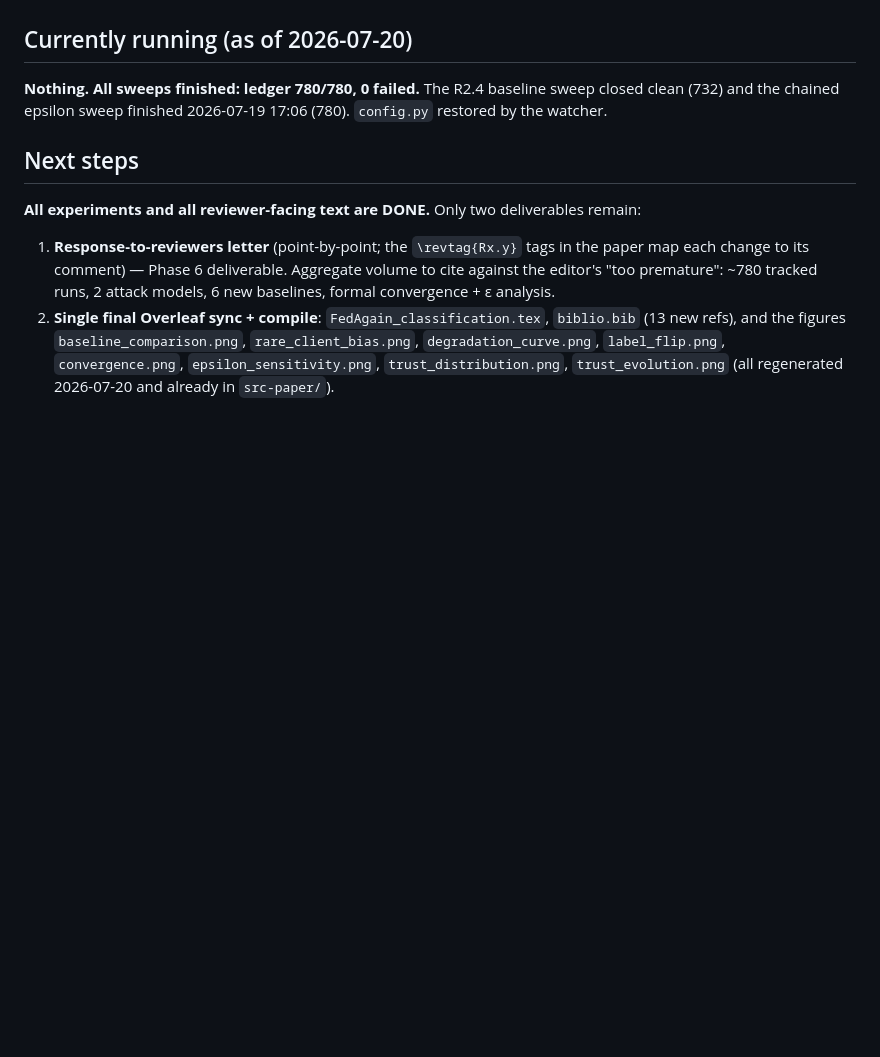
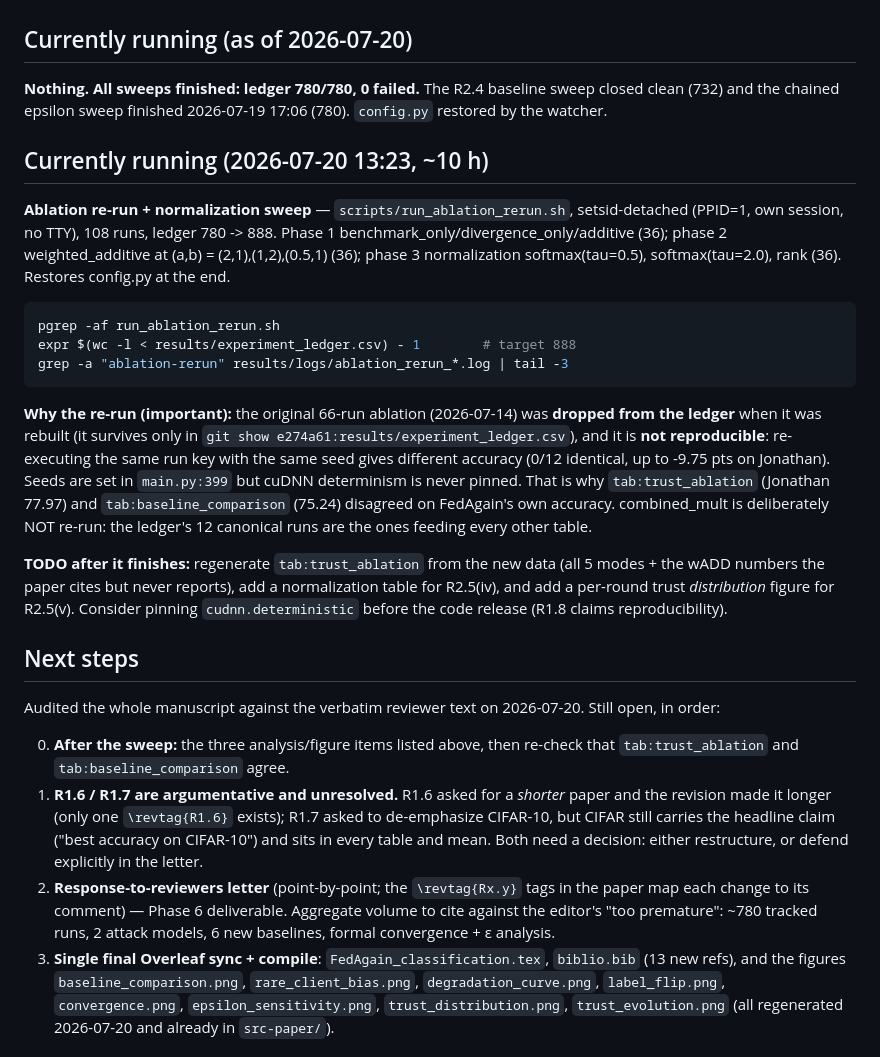
Before and after one commit to Ivanrs297/FedAgain, a Markdown page: CLAUDE.md, the part around the change. Drawn GitHub-style; blank space fills up the shorter version.

Commit message:
Docs: ablation re-run in flight; record the ledger-loss + non-reproducibility finding and the open R1.6/R1.7 gaps
Co-Authored-By: Claude Opus 4.8 (1M context) <noreply@anthropic.com>

````diff
--- a/CLAUDE.md
+++ b/CLAUDE.md
@@ -205,12 +205,49 @@ and (B) the **PyTorch experiment codebase**. This file is the resume point.
 sweep closed clean (732) and the chained epsilon sweep finished 2026-07-19 17:06
 (780). `config.py` restored by the watcher.
 
+## Currently running (2026-07-20 13:23, ~10 h)
+
+**Ablation re-run + normalization sweep** — `scripts/run_ablation_rerun.sh`,
+setsid-detached (PPID=1, own session, no TTY), 108 runs, ledger 780 -> 888.
+Phase 1 benchmark_only/divergence_only/additive (36); phase 2
+weighted_additive at (a,b) = (2,1),(1,2),(0.5,1) (36); phase 3 normalization
+softmax(tau=0.5), softmax(tau=2.0), rank (36). Restores config.py at the end.
+
+```bash
+pgrep -af run_ablation_rerun.sh
+expr $(wc -l < results/experiment_ledger.csv) - 1        # target 888
+grep -a "ablation-rerun" results/logs/ablation_rerun_*.log | tail -3
+```
+
+**Why the re-run (important):** the original 66-run ablation (2026-07-14) was
+**dropped from the ledger** when it was rebuilt (it survives only in
+`git show e274a61:results/experiment_ledger.csv`), and it is **not
+reproducible**: re-executing the same run key with the same seed gives
+different accuracy (0/12 identical, up to -9.75 pts on Jonathan). Seeds are set
+in `main.py:399` but cuDNN determinism is never pinned. That is why
+`tab:trust_ablation` (Jonathan 77.97) and `tab:baseline_comparison` (75.24)
+disagreed on FedAgain's own accuracy. combined_mult is deliberately NOT re-run:
+the ledger's 12 canonical runs are the ones feeding every other table.
+
+**TODO after it finishes:** regenerate `tab:trust_ablation` from the new data
+(all 5 modes + the wADD numbers the paper cites but never reports), add a
+normalization table for R2.5(iv), and add a per-round trust *distribution*
+figure for R2.5(v). Consider pinning `cudnn.deterministic` before the code
+release (R1.8 claims reproducibility).
+
 ## Next steps
 
-**All experiments and all reviewer-facing text are DONE.** Only two deliverables
-remain:
+Audited the whole manuscript against the verbatim reviewer text on 2026-07-20.
+Still open, in order:
 
-1. **Response-to-reviewers letter** (point-by-point; the `\revtag{Rx.y}` tags in
+0. **After the sweep:** the three analysis/figure items listed above, then
+   re-check that `tab:trust_ablation` and `tab:baseline_comparison` agree.
+1. **R1.6 / R1.7 are argumentative and unresolved.** R1.6 asked for a *shorter*
+   paper and the revision made it longer (only one `\revtag{R1.6}` exists);
+   R1.7 asked to de-emphasize CIFAR-10, but CIFAR still carries the headline
+   claim ("best accuracy on CIFAR-10") and sits in every table and mean. Both
+   need a decision: either restructure, or defend explicitly in the letter.
+2. **Response-to-reviewers letter** (point-by-point; the `\revtag{Rx.y}` tags in
    the paper map each change to its comment) — Phase 6 deliverable. Aggregate
    volume to cite against the editor's "too premature": ~780 tracked runs,
    2 attack models, 6 new baselines, formal convergence + ε analysis.
````
